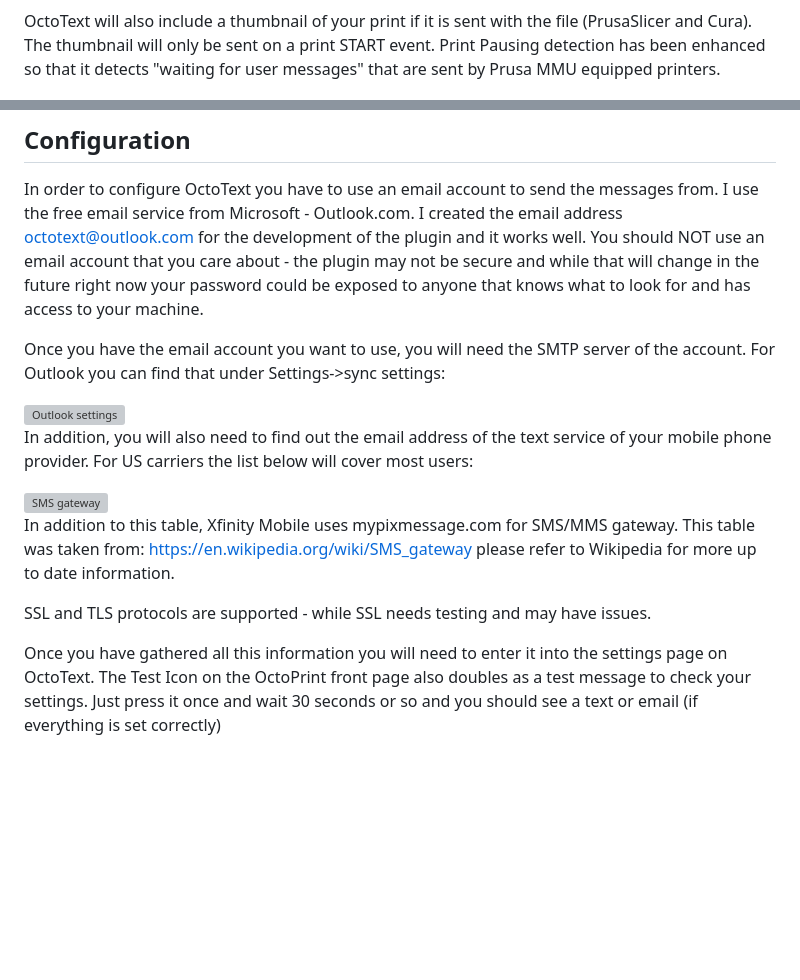
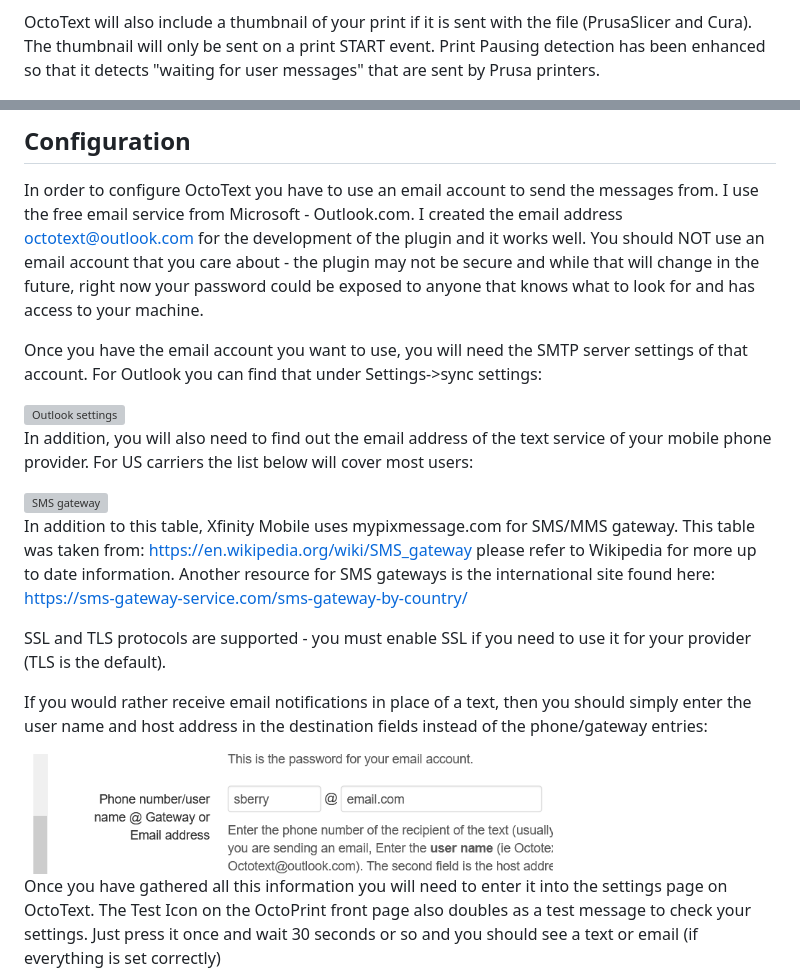
Before and after one commit to OctoText/OctoText, a Markdown page: README.md, 2 parts joined by grey strips. Drawn GitHub-style; pictures changed too: assets/img/email.png (added); blank space fills up the shorter version; grey boxes are pictures that could not be loaded.

Commit message:
Settings page formatting changes - updated description and text.

```diff
--- a/README.md
+++ b/README.md
@@ -15,7 +15,7 @@ OctoText will notify you via text (or email) on common printer events. The curre
 
 OctoText will also include a thumbnail of your print if it is sent with the file (PrusaSlicer and Cura). The thumbnail will
 only be sent on a print START event.
-Print Pausing detection has been enhanced so that it detects "waiting for user messages" that are sent by Prusa MMU equipped printers.
+Print Pausing detection has been enhanced so that it detects "waiting for user messages" that are sent by Prusa printers.
 
 <img width="128" alt="OctoText" src="assets/img/iconfinder_13_1236350.png">
 <p>
@@ -34,10 +34,10 @@ If you have an older OctoPrint install and would like to upgrade (after checking
 
 In order to configure OctoText you have to use an email account to send the messages from.
 I use the free email service from Microsoft - Outlook.com. I created the email address octotext@outlook.com for the development of the plugin
-and it works well. You should NOT use an email account that you care about - the plugin may not be secure and while that will change in the future
+and it works well. You should NOT use an email account that you care about - the plugin may not be secure and while that will change in the future,
 right now your password could be exposed to anyone that knows what to look for and has access to your machine.
 
-Once you have the email account you want to use, you will need the SMTP server of the account. For Outlook you can find that under
+Once you have the email account you want to use, you will need the SMTP server settings of that account. For Outlook you can find that under
 Settings->sync settings:
 
 <img width="735" alt="Outlook settings" src="https://user-images.githubusercontent.com/44931130/111056048-df5fab00-8449-11eb-8aa8-4807493750d9.png">
@@ -48,8 +48,14 @@ cover most users:
 <img width="368" alt="SMS gateway" src="https://user-images.githubusercontent.com/44931130/111055919-a7a43380-8448-11eb-836d-40a9706d7d51.png">
 
 In addition to this table, Xfinity Mobile uses mypixmessage.com for SMS/MMS gateway. This table was taken from: https://en.wikipedia.org/wiki/SMS_gateway please refer to Wikipedia for more up to date information.
+Another resource for SMS gateways is the international site found here: https://sms-gateway-service.com/sms-gateway-by-country/
 
-SSL and TLS protocols are supported - while SSL needs testing and may have issues.
+SSL and TLS protocols are supported - you must enable SSL if you need to use it for your provider (TLS is the default).
+
+If you would rather receive email notifications in place of a text, then you should simply enter the user name and host address in the
+destination fields instead of the phone/gateway entries:
+
+<img width="529" alt="Email setting" src="assets/img/email.png">
 
 Once you have gathered all this information you will need to enter it into the settings page on OctoText. The Test Icon on the OctoPrint front page
 also doubles as a test message to check your settings. Just press it once and wait 30 seconds or so and you should see a text or email (if everything is set correctly)
```
Also changed, not shown: 2 other files.
